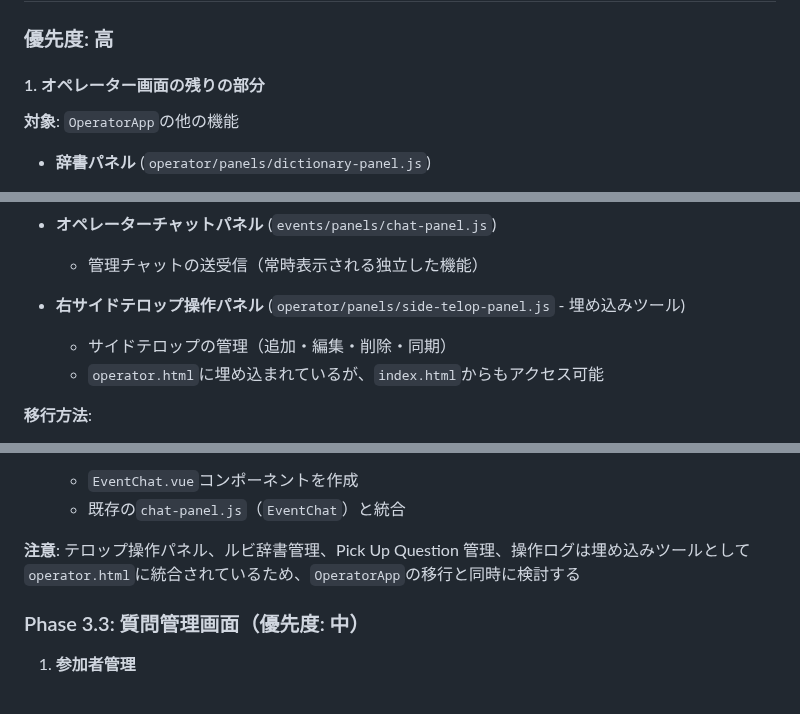
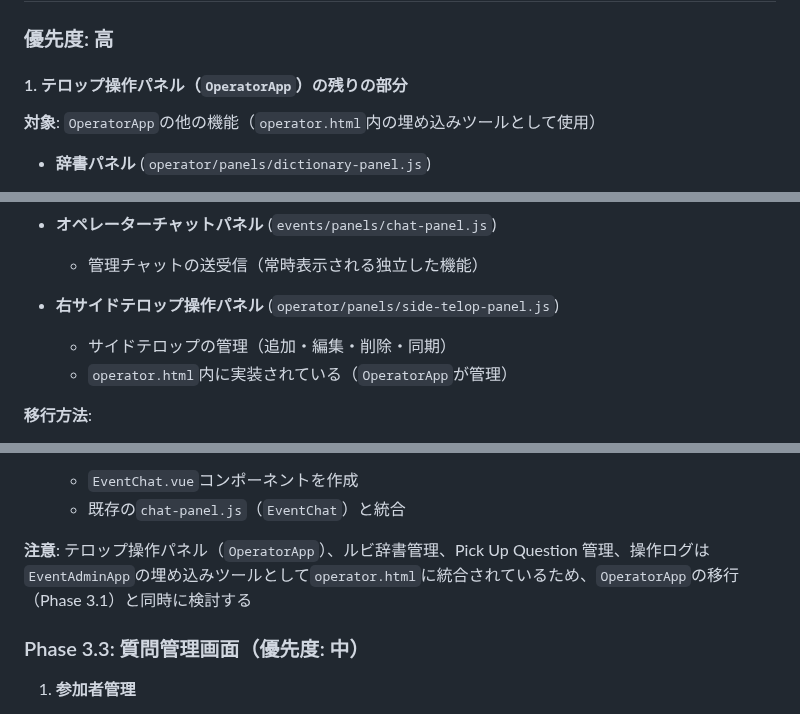
Before and after one commit to schop-Hirosaki-univcoop/subtitle-output-system, a Markdown page: docs/phase3-vue-migration-continuation.md, 3 parts joined by grey strips. Drawn GitHub-style.

```diff
--- a/docs/phase3-vue-migration-continuation.md
+++ b/docs/phase3-vue-migration-continuation.md
@@ -64,9 +65,9 @@ Phase 2 では、オペレーター画面の質問カード部分のみを Vue.j
 
 ### 優先度: 高
 
-#### 1. オペレーター画面の残りの部分
+#### 1. テロップ操作パネル（`OperatorApp`）の残りの部分
 
-**対象**: `OperatorApp`の他の機能
+**対象**: `OperatorApp`の他の機能（`operator.html`内の埋め込みツールとして使用）
 
 - **辞書パネル** (`operator/panels/dictionary-panel.js`)
 
@@ -155,9 +157,9 @@ Phase 2 では、オペレーター画面の質問カード部分のみを Vue.j
 
   - 管理チャットの送受信（常時表示される独立した機能）
 
-- **右サイドテロップ操作パネル** (`operator/panels/side-telop-panel.js` - 埋め込みツール)
+- **右サイドテロップ操作パネル** (`operator/panels/side-telop-panel.js`)
   - サイドテロップの管理（追加・編集・削除・同期）
-  - `operator.html`に埋め込まれているが、`index.html`からもアクセス可能
+  - `operator.html`内に実装されている（`OperatorApp`が管理）
 
 **移行方法**:
 
@@ -285,7 +291,7 @@ Phase 2 では、オペレーター画面の質問カード部分のみを Vue.j
    - `EventChat.vue`コンポーネントを作成
    - 既存の`chat-panel.js`（`EventChat`）と統合
 
-**注意**: テロップ操作パネル、ルビ辞書管理、Pick Up Question 管理、操作ログは埋め込みツールとして`operator.html`に統合されているため、`OperatorApp`の移行と同時に検討する
+**注意**: テロップ操作パネル（`OperatorApp`）、ルビ辞書管理、Pick Up Question 管理、操作ログは`EventAdminApp`の埋め込みツールとして`operator.html`に統合されているため、`OperatorApp`の移行（Phase 3.1）と同時に検討する
 
 ### Phase 3.3: 質問管理画面（優先度: 中）
 
```
Also changed, not shown: other parts of docs/phase3-vue-migration-continuation.md (+16 -10 lines).
